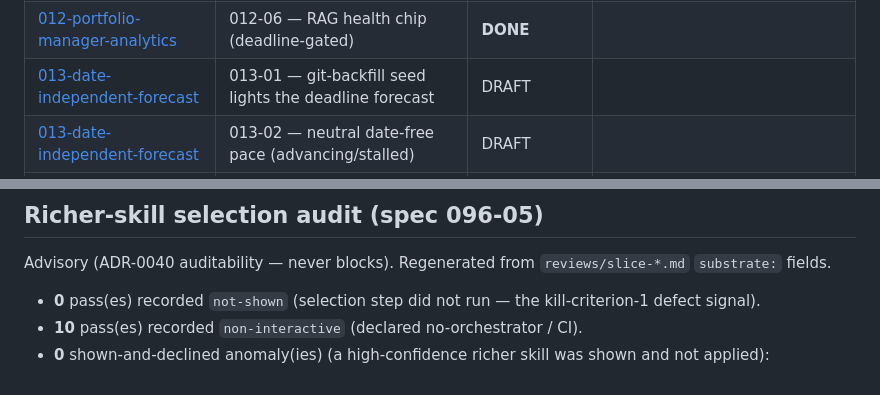
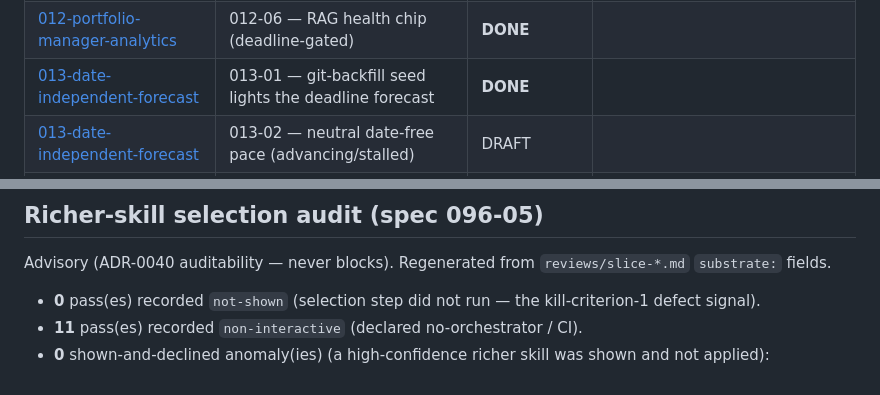
Before and after one commit to ramboz/gauge, a Markdown page: docs/specs/README.md, 2 parts joined by grey strips. Drawn GitHub-style.

Commit message:
docs(013-01): board + status → DONE
Co-Authored-By: Claude Opus 4.8 <noreply@anthropic.com>

```diff
--- a/docs/specs/README.md
+++ b/docs/specs/README.md
@@ -49,7 +49,7 @@
 | [012-portfolio-manager-analytics](012-portfolio-manager-analytics/spec.md) | 012-04 — token cost: by-activity + by-skill | **DONE** |  |
 | [012-portfolio-manager-analytics](012-portfolio-manager-analytics/spec.md) | 012-05 — team signals: human-vs-agent split + contributors | **DONE** |  |
 | [012-portfolio-manager-analytics](012-portfolio-manager-analytics/spec.md) | 012-06 — RAG health chip (deadline-gated) | **DONE** |  |
-| [013-date-independent-forecast](013-date-independent-forecast/spec.md) | 013-01 — git-backfill seed lights the deadline forecast | DRAFT |  |
+| [013-date-independent-forecast](013-date-independent-forecast/spec.md) | 013-01 — git-backfill seed lights the deadline forecast | **DONE** |  |
 | [013-date-independent-forecast](013-date-independent-forecast/spec.md) | 013-02 — neutral date-free pace (advancing/stalled) | DRAFT |  |
 | [013-date-independent-forecast](013-date-independent-forecast/spec.md) | 013-03 — curated soft appetite-window (green/amber) | DRAFT |  |
 
@@ -81,5 +81,5 @@
 Advisory (ADR-0040 auditability — never blocks). Regenerated from `reviews/slice-*.md` `substrate:` fields.
 
 - **0** pass(es) recorded `not-shown` (selection step did not run — the kill-criterion-1 defect signal).
-- **10** pass(es) recorded `non-interactive` (declared no-orchestrator / CI).
+- **11** pass(es) recorded `non-interactive` (declared no-orchestrator / CI).
 - **0** shown-and-declined anomaly(ies) (a high-confidence richer skill was shown and not applied):
```
Also changed, not shown: 1 other file.
